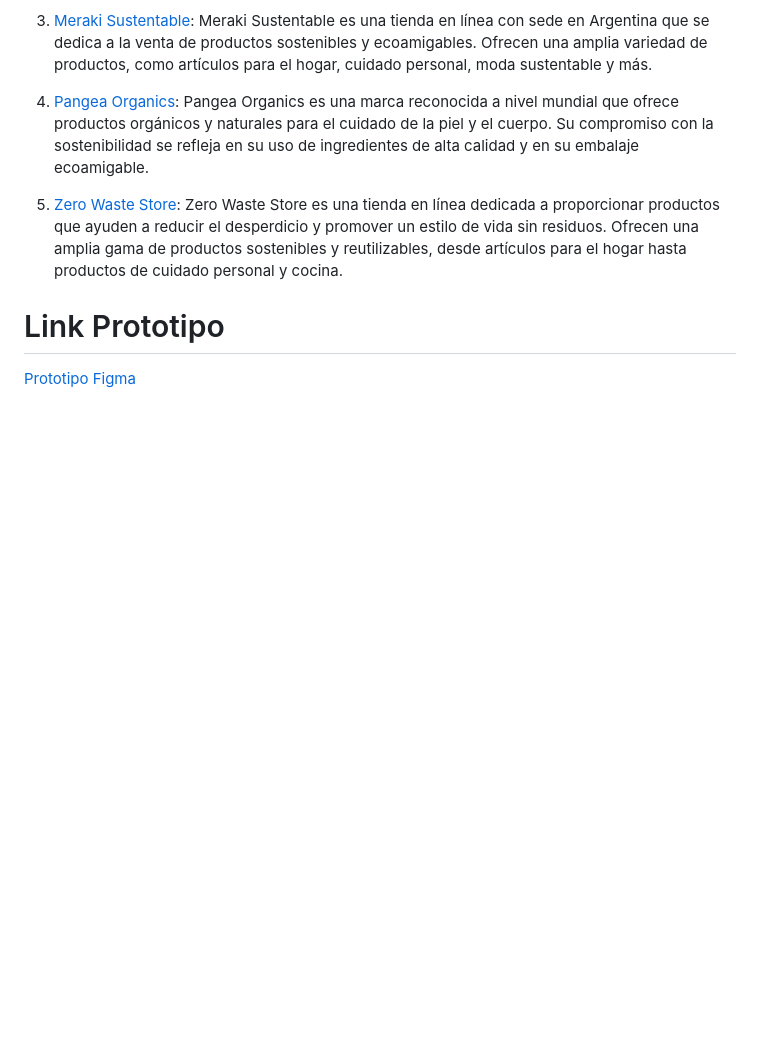
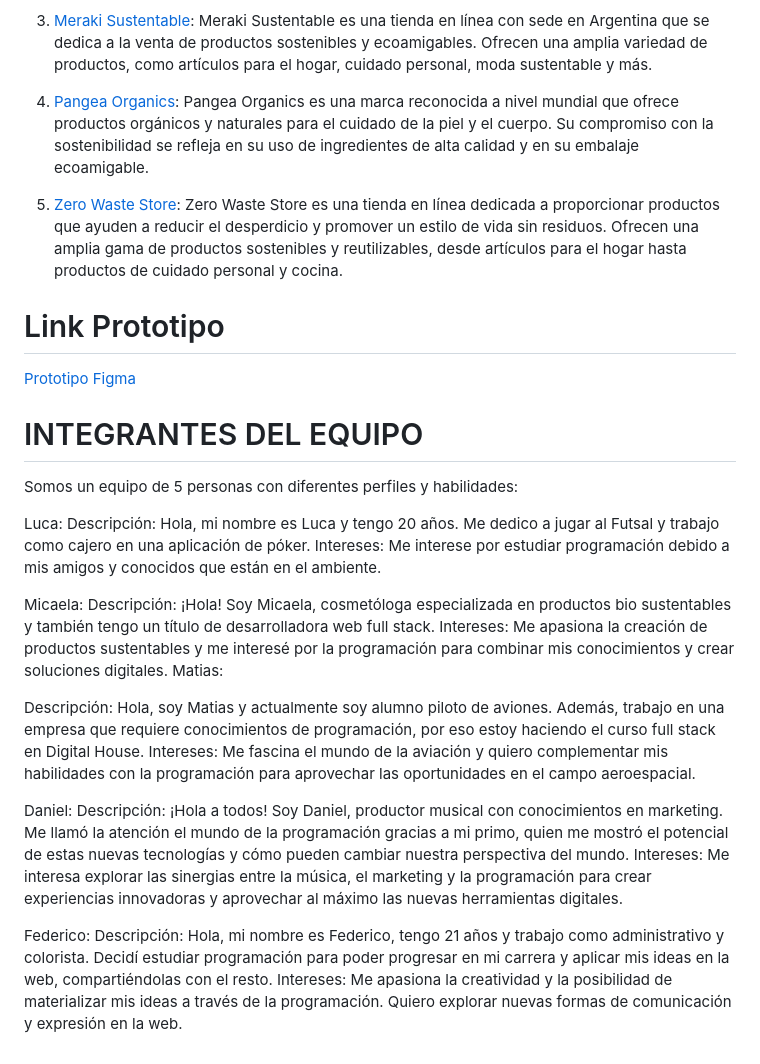
Before and after one commit to Danielgbit/Grupo15_Tienda-Ecologic, a Markdown page: Sprint#1.md, the part around the change. Rendered like a GitHub page; blank space fills up the shorter version.

Commit message:
Agregado integrantes del equipo

```diff
--- a/Sprint#1.md
+++ b/Sprint#1.md
@@ -39,3 +39,26 @@ Nuestro sitio está dirigido a personas interesadas en el cuidado del medio ambi
 # Link Prototipo
 
 [Prototipo Figma](https://www.figma.com/proto/Or3DP5UXYQx67D8GAPDmMR/Wireframe-Baja?page-id=71%3A84&type=design&node-id=113-12&viewport=499%2C-3141%2C0.46&scaling=scale-down-width&starting-point-node-id=113%3A12&mode=design&t=35EC0xtYlf7TIGDT-1)
+
+# INTEGRANTES DEL EQUIPO
+Somos un equipo de 5 personas con diferentes perfiles y habilidades:
+
+Luca:
+Descripción: Hola, mi nombre es Luca y tengo 20 años. Me dedico a jugar al Futsal y trabajo como cajero en una aplicación de póker.
+Intereses: Me interese por estudiar programación debido a mis amigos y conocidos que están en el ambiente.
+
+Micaela:
+Descripción: ¡Hola! Soy Micaela, cosmetóloga especializada en productos bio sustentables y también tengo un título de desarrolladora web full stack.
+Intereses: Me apasiona la creación de productos sustentables y me interesé por la programación para combinar mis conocimientos y crear soluciones digitales.
+Matias:
+
+Descripción: Hola, soy Matias y actualmente soy alumno piloto de aviones. Además, trabajo en una empresa que requiere conocimientos de programación, por eso estoy haciendo el curso full stack en Digital House.
+Intereses: Me fascina el mundo de la aviación y quiero complementar mis habilidades con la programación para aprovechar las oportunidades en el campo aeroespacial.
+
+Daniel:
+Descripción: ¡Hola a todos! Soy Daniel, productor musical con conocimientos en marketing. Me llamó la atención el mundo de la programación gracias a mi primo, quien me mostró el potencial de estas nuevas tecnologías y cómo pueden cambiar nuestra perspectiva del mundo.
+Intereses: Me interesa explorar las sinergias entre la música, el marketing y la programación para crear experiencias innovadoras y aprovechar al máximo las nuevas herramientas digitales.
+
+Federico:
+Descripción: Hola, mi nombre es Federico, tengo 21 años y trabajo como administrativo y colorista. Decidí estudiar programación para poder progresar en mi carrera y aplicar mis ideas en la web, compartiéndolas con el resto.
+Intereses: Me apasiona la creatividad y la posibilidad de materializar mis ideas a través de la programación. Quiero explorar nuevas formas de comunicación y expresión en la web.
```
